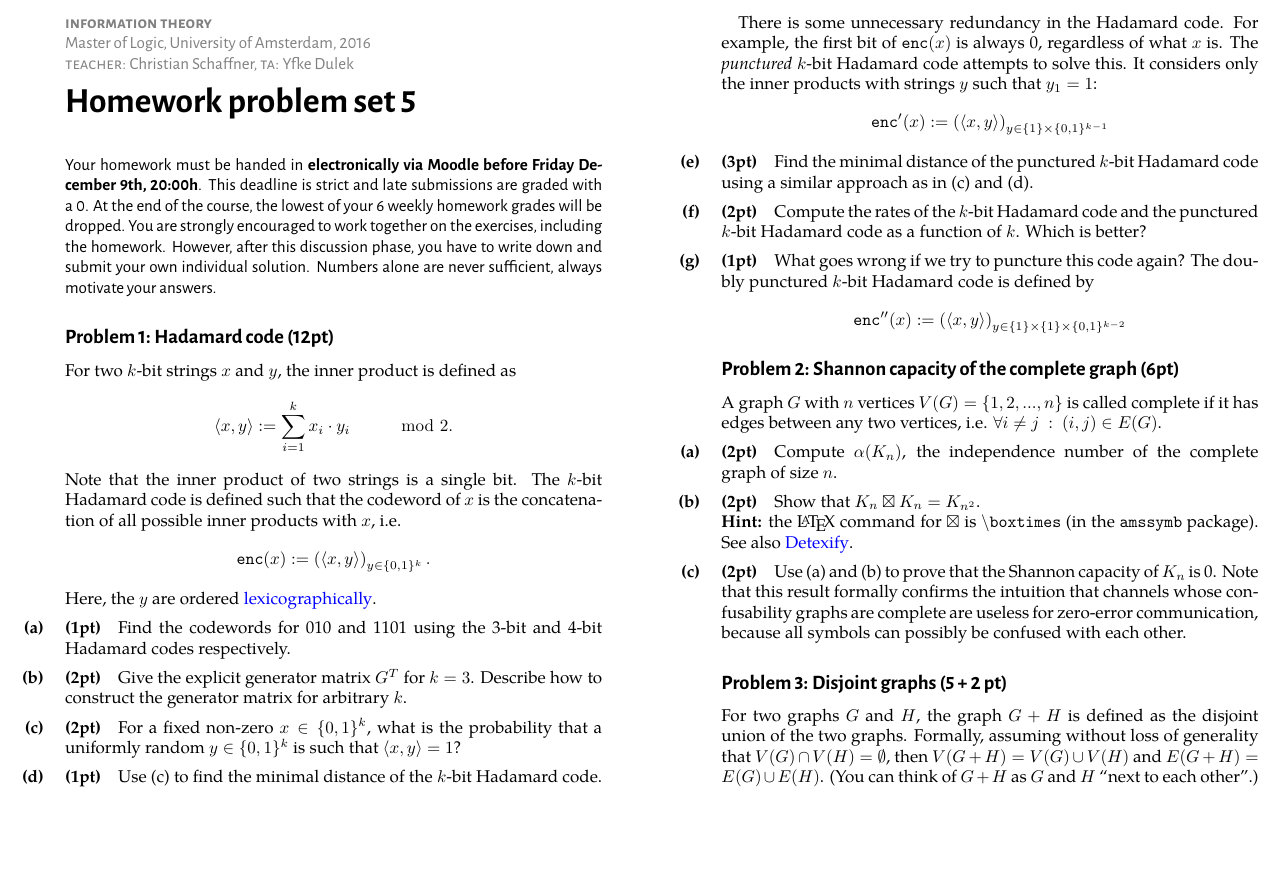
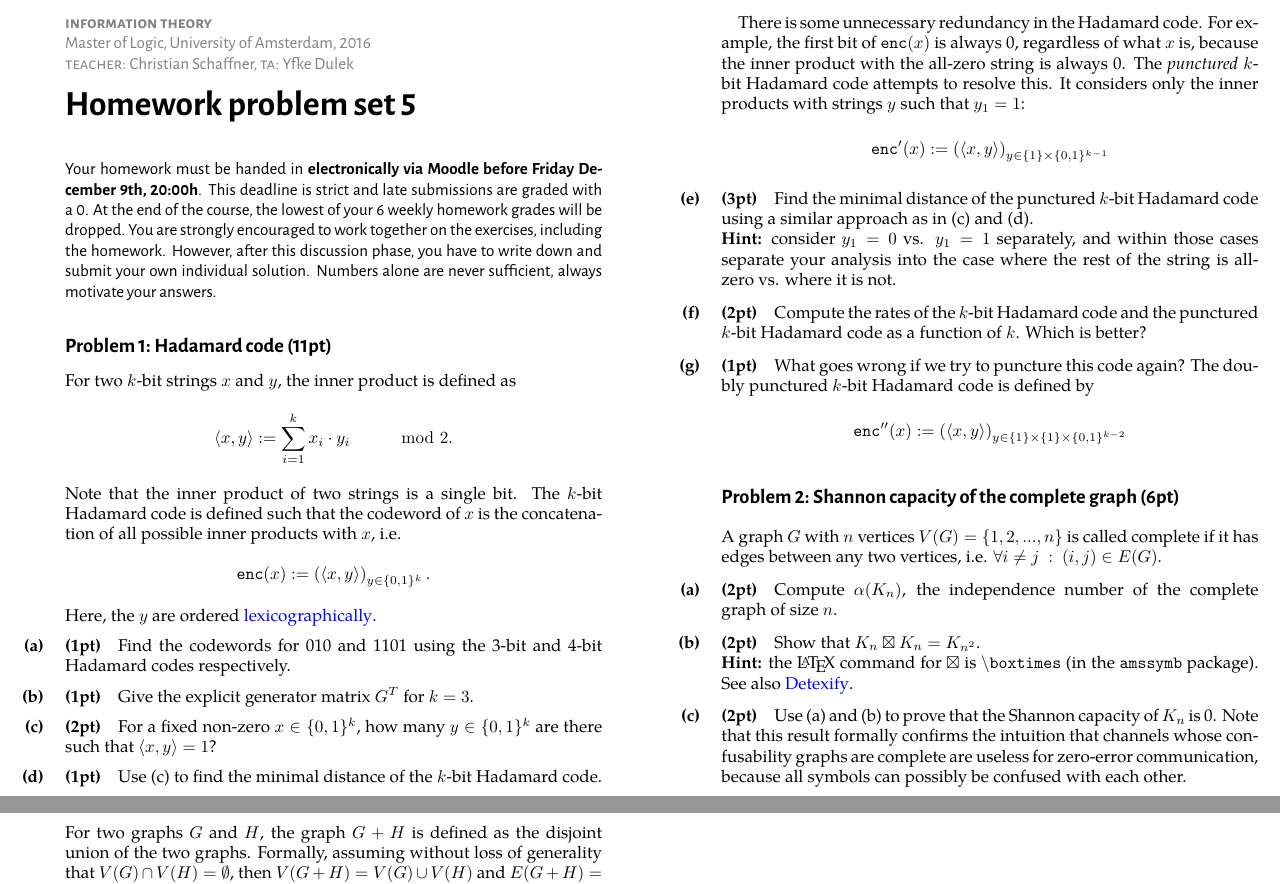
Before and after one commit to cschaffner/InformationTheory, a LaTeX problem sheet (Homework/05-homework-problems.tex): part of page 1 of 2 before the commit and two parts of pages 1 and 2 of 2 after it, the two joined at a grey line, cut so that both start at the same text, the shorter picture padded with empty space. The pictures show the PDF file Homework/05-homework-problems.pdf that the author committed with the source.

Commit message:
update hw 5, add hint

```diff
--- a/Homework/05-homework-problems.tex
+++ b/Homework/05-homework-problems.tex
@@ -25,7 +25,7 @@ Your homework must be handed in \textbf{electronically via Moodle before \deadli
 }
 
 \newcommand{\ip}[2]{\langle #1, #2\rangle}
-\begin{exercise}[Hadamard code (12pt)]
+\begin{exercise}[Hadamard code (11pt)]
 For two $k$-bit strings $x$ and $y$, the inner product is defined as
 \[
 \ip{x}{y} := \sum_{i=1}^k x_i\cdot y_i \ \ \ \ \ \ \ \ \mod 2.
@@ -38,21 +38,22 @@ Here, the $y$ are ordered \href{https://en.wikipedia.org/wiki/Lexicographical_or
 	\begin{subex}[(1pt)]
 	Find the codewords for 010 and 1101 using the 3-bit and 4-bit Hadamard codes respectively.
 	\end{subex}
-	\begin{subex}[(2pt)]
-	Give the explicit generator matrix $G^T$ for $k = 3$. Describe how to construct the generator matrix for arbitrary $k$.
+	\begin{subex}[(1pt)]
+	Give the explicit generator matrix $G^T$ for $k = 3$.
 	\end{subex}
 	\begin{subex}[(2pt)]
-	For a fixed non-zero $x \in \{0,1\}^k$, what is the probability that a uniformly random $y \in \{0,1\}^k$ is such that $\ip{x}{y} = 1$?
+	For a fixed non-zero $x \in \{0,1\}^k$, how many $y \in \{0,1\}^k$ are there such that $\ip{x}{y} = 1$?
 	\end{subex}
 	\begin{subex}[(1pt)]
 	Use (c) to find the minimal distance of the $k$-bit Hadamard code.
 	\end{subex}
-There is some unnecessary redundancy in the Hadamard code. For example, the first bit of $\mathtt{enc}(x)$ is always 0, regardless of what $x$ is. The \emph{punctured} $k$-bit Hadamard code attempts to solve this. It considers only the inner products with strings $y$ such that $y_1 = 1$:
+There is some unnecessary redundancy in the Hadamard code. For example, the first bit of $\mathtt{enc}(x)$ is always 0, regardless of what $x$ is, because the inner product with the all-zero string is always 0. The \emph{punctured} $k$-bit Hadamard code attempts to resolve this. It considers only the inner products with strings $y$ such that $y_1 = 1$:
 \[
 \mathtt{enc}'(x) := \left(\ip{x}{y}\right)_{y \in \{1\} \times \{0,1\}^{k-1}}
 \]
 	\begin{subex}[(3pt)]
 	Find the minimal distance of the punctured $k$-bit Hadamard code using a similar approach as in (c) and (d).
+	\\\textbf{Hint:} consider $y_1 = 0$ vs. $y_1 = 1$ separately, and within those cases separate your analysis into the case where the rest of the string is all-zero vs. where it is not.
 	\end{subex}
 	\begin{subex}[(2pt)]
 	Compute the rates of the $k$-bit Hadamard code and the punctured $k$-bit Hadamard code as a function of $k$. Which is better?
```
Also changed, not shown: Homework/05-homework-problems.pdf.
